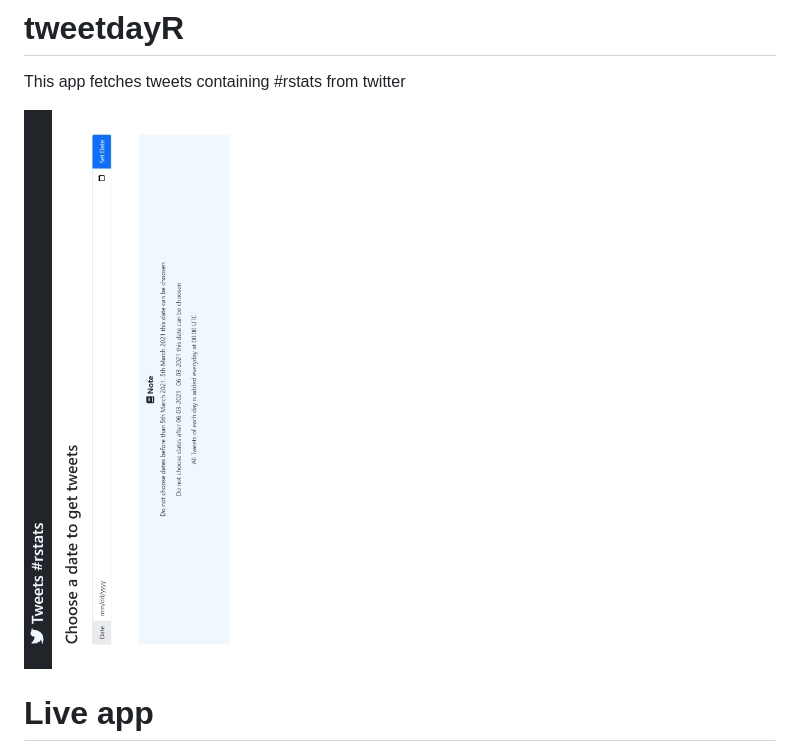
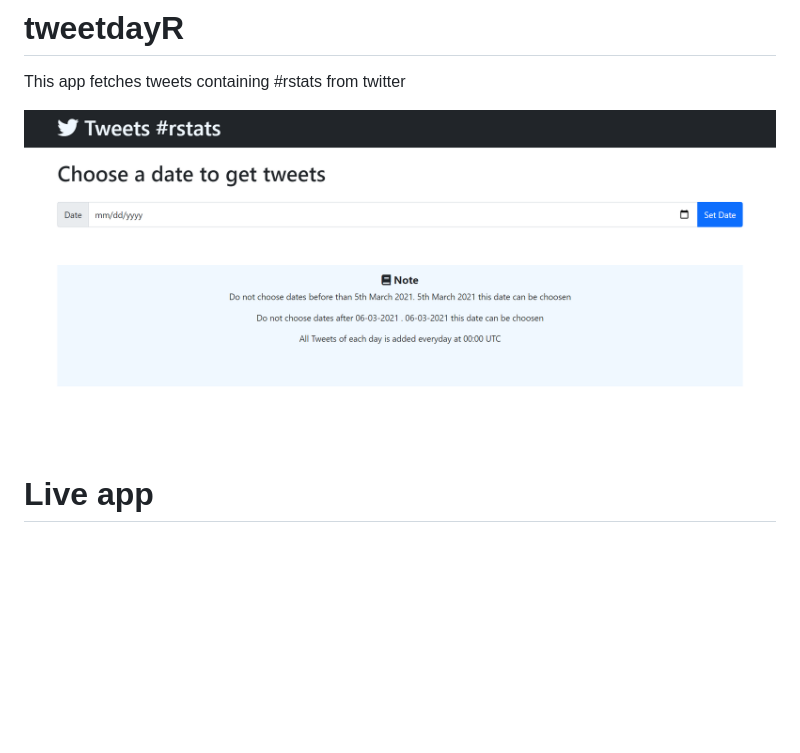
Before and after one commit to patelaryan7751/tweetdayR, a Markdown page: README.md, the part around the change. Rendered like a GitHub page; pictures changed too: demo.png (deleted), demo1.png (added); blank space fills up the shorter version.

```diff
--- a/README.md
+++ b/README.md
@@ -1,7 +1,7 @@
 # tweetdayR
 This app fetches tweets containing #rstats from twitter
 
-![image](demo.png)
+![image](demo1.png)
 
 # Live app
 https://patelaryan7751.github.io/tweetdayR/frontend/
```
